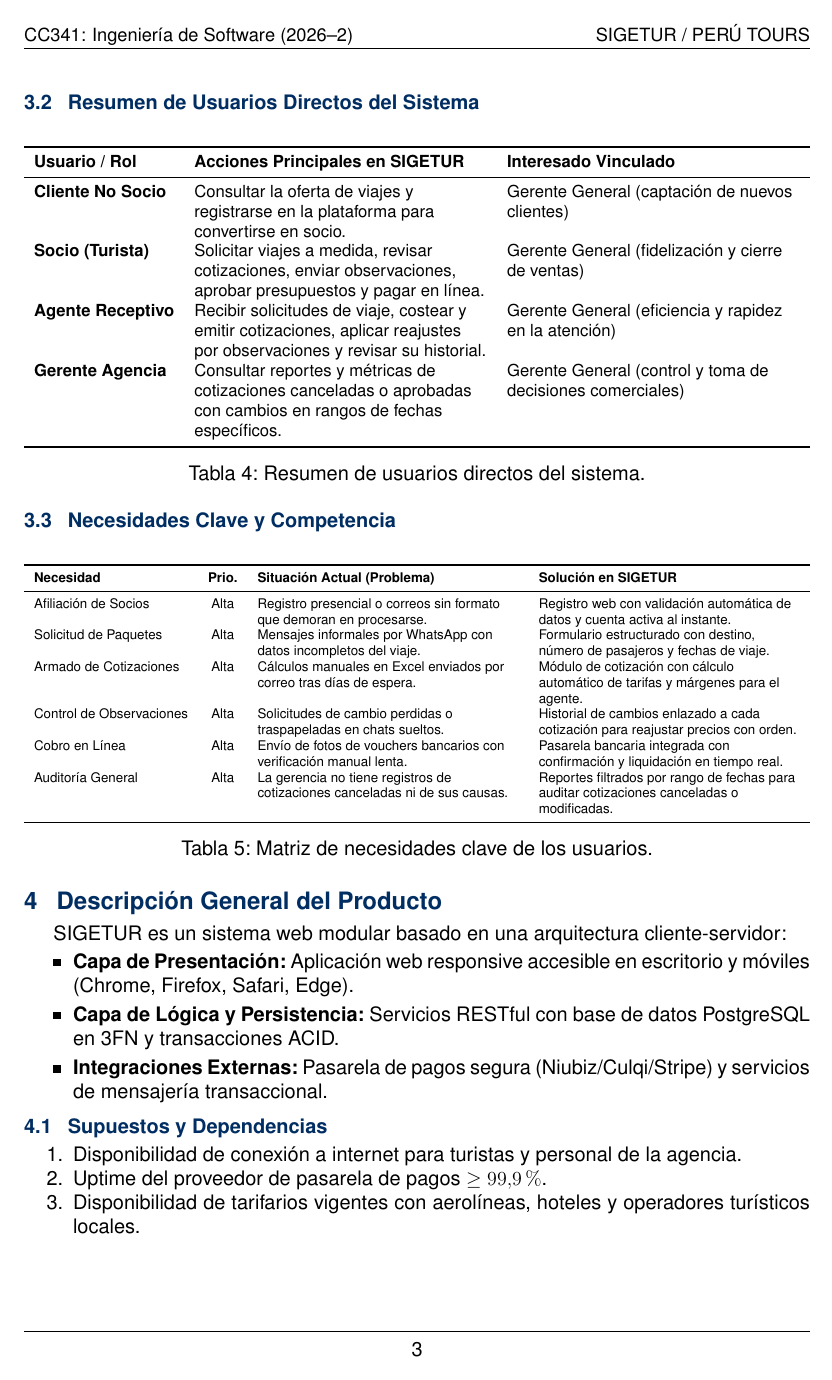
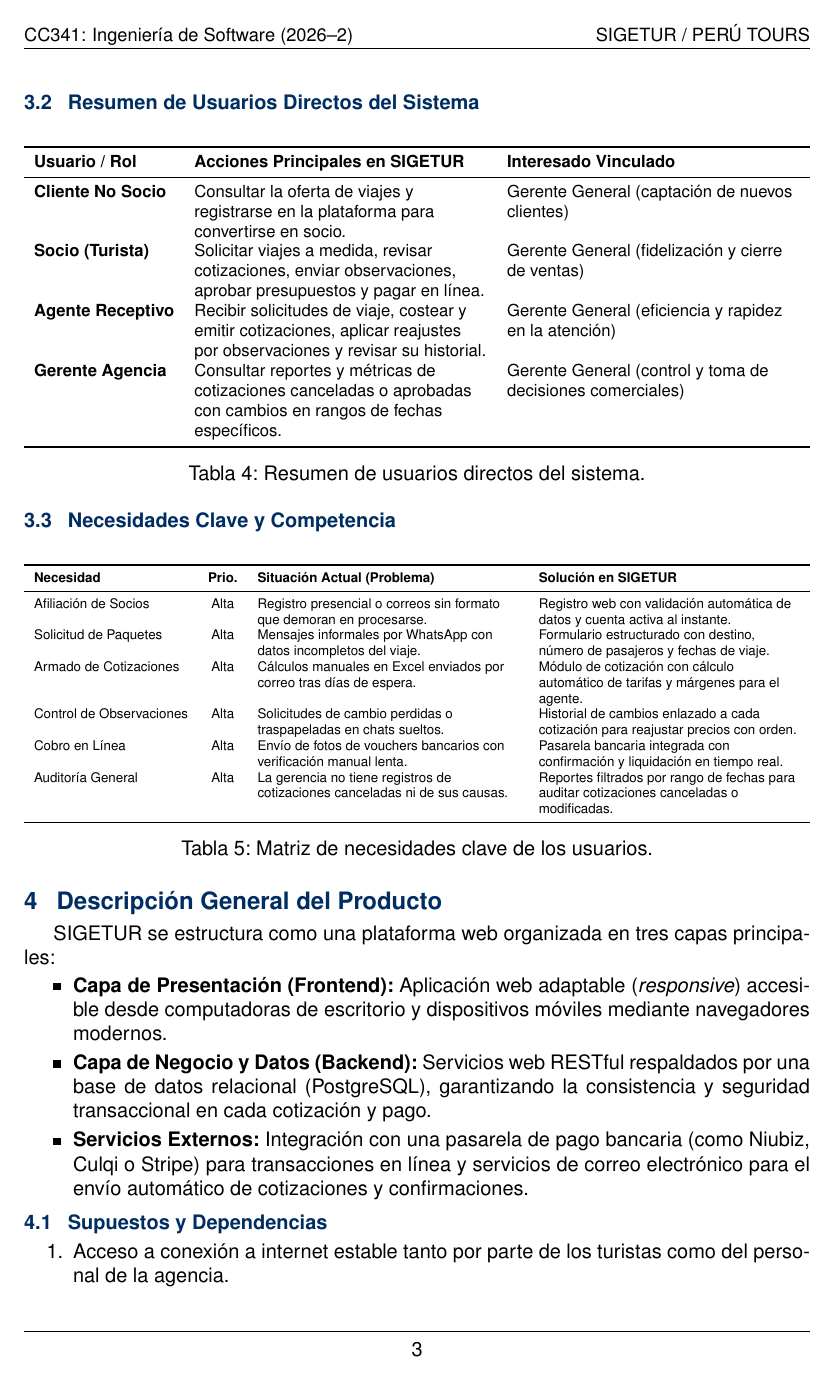
Before and after one commit to Marco-H-B/PC1-SIGETUR, a LaTeX document (informe/main.tex, which reads informe/secciones/04_descripcion_producto.tex): page 5 of 11. Compiled offline with pdfLaTeX.

Commit message:
DOCS(seccion-4): detallar arquitectura de tres capas y dependencias del producto

```diff
--- a/informe/secciones/04_descripcion_producto.tex
+++ b/informe/secciones/04_descripcion_producto.tex
@@ -1,14 +1,14 @@
 \section{Descripción General del Producto}
-SIGETUR es un sistema web modular basado en una arquitectura cliente-servidor:
+SIGETUR se estructura como una plataforma web organizada en tres capas principales:
 \begin{itemize}
-    \item \textbf{Capa de Presentación:} Aplicación web responsive accesible en escritorio y móviles (Chrome, Firefox, Safari, Edge).
-    \item \textbf{Capa de Lógica y Persistencia:} Servicios RESTful con base de datos PostgreSQL en 3FN y transacciones ACID.
-    \item \textbf{Integraciones Externas:} Pasarela de pagos segura (Niubiz/Culqi/Stripe) y servicios de mensajería transaccional.
+    \item \textbf{Capa de Presentación (Frontend):} Aplicación web adaptable (\textit{responsive}) accesible desde computadoras de escritorio y dispositivos móviles mediante navegadores modernos.
+    \item \textbf{Capa de Negocio y Datos (Backend):} Servicios web RESTful respaldados por una base de datos relacional (PostgreSQL), garantizando la consistencia y seguridad transaccional en cada cotización y pago.
+    \item \textbf{Servicios Externos:} Integración con una pasarela de pago bancaria (como Niubiz, Culqi o Stripe) para transacciones en línea y servicios de correo electrónico para el envío automático de cotizaciones y confirmaciones.
 \end{itemize}
 
 \subsection{Supuestos y Dependencias}
 \begin{enumerate}[noitemsep]
-    \item Disponibilidad de conexión a internet para turistas y personal de la agencia.
-    \item Uptime del proveedor de pasarela de pagos $\ge 99.9\%$.
-    \item Disponibilidad de tarifarios vigentes con aerolíneas, hoteles y operadores turísticos locales.
+    \item Acceso a conexión a internet estable tanto por parte de los turistas como del personal de la agencia.
+    \item Alta disponibilidad ($\ge 99.9\%$) y estabilidad en las APIs de la pasarela de pagos bancaria para procesar los cobros sin interrupciones.
+    \item Mantenimiento al día de las tarifas y convenios de PERÚ TOURS con sus proveedores locales (hoteles, transporte y guías turísticos).
 \end{enumerate}
```
